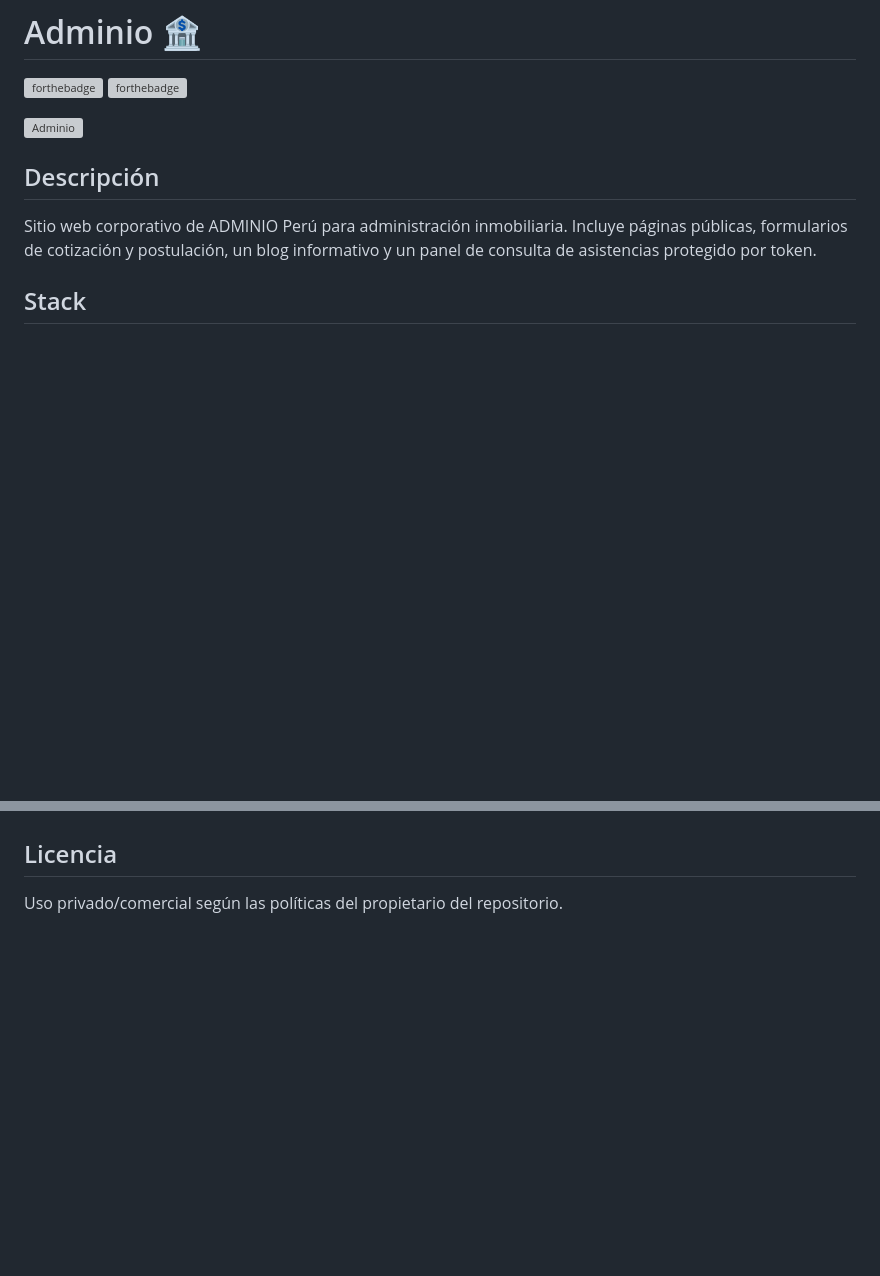
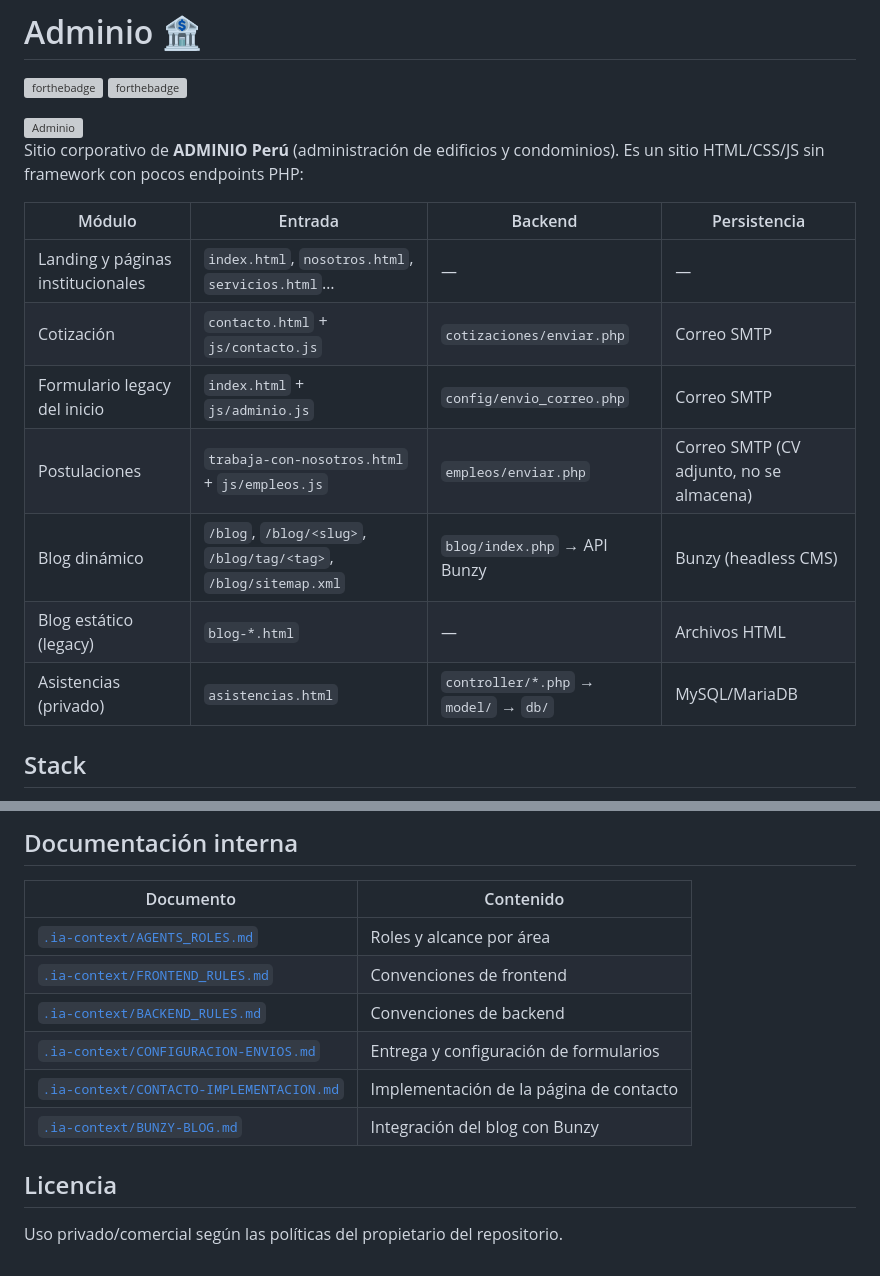
Before and after one commit to phpeitor/adminio, a Markdown page: README.md, 2 parts joined by grey strips. Rendered like a GitHub page; blank space fills up the shorter version; grey boxes are pictures that could not be loaded.

```diff
--- a/README.md
+++ b/README.md
@@ -7,9 +7,17 @@
   <img src="https://adminio.pe/static/adminio-pilares-tecnologia.webp?v=2" alt="Adminio" width="600">
 </a>
 
-## Descripción
+Sitio corporativo de **ADMINIO Perú** (administración de edificios y condominios). Es un sitio HTML/CSS/JS sin framework con pocos endpoints PHP:
 
-Sitio web corporativo de ADMINIO Perú para administración inmobiliaria. Incluye páginas públicas, formularios de cotización y postulación, un blog informativo y un panel de consulta de asistencias protegido por token.
+| Módulo | Entrada | Backend | Persistencia |
+| --- | --- | --- | --- |
+| Landing y páginas institucionales | `index.html`, `nosotros.html`, `servicios.html`… | — | — |
+| Cotización | `contacto.html` + `js/contacto.js` | `cotizaciones/enviar.php` | Correo SMTP |
+| Formulario legacy del inicio | `index.html` + `js/adminio.js` | `config/envio_correo.php` | Correo SMTP |
+| Postulaciones | `trabaja-con-nosotros.html` + `js/empleos.js` | `empleos/enviar.php` | Correo SMTP (CV adjunto, no se almacena) |
+| Blog dinámico | `/blog`, `/blog/<slug>`, `/blog/tag/<tag>`, `/blog/sitemap.xml` | `blog/index.php` → API Bunzy | Bunzy (headless CMS) |
+| Blog estático (legacy) | `blog-*.html` | — | Archivos HTML |
+| Asistencias (privado) | `asistencias.html` | `controller/*.php` → `model/` → `db/` | MySQL/MariaDB |
 
 ## Stack
 
@@ -175,3 +164,13 @@ Las pruebas de integración requieren servidor PHP, credenciales SMTP válidas y
+## Documentación interna
+
+| Documento | Contenido |
+| --- | --- |
+| [`.ia-context/AGENTS_ROLES.md`](.ia-context/AGENTS_ROLES.md) | Roles y alcance por área |
+| [`.ia-context/FRONTEND_RULES.md`](.ia-context/FRONTEND_RULES.md) | Convenciones de frontend |
+| [`.ia-context/BACKEND_RULES.md`](.ia-context/BACKEND_RULES.md) | Convenciones de backend |
+| [`.ia-context/CONFIGURACION-ENVIOS.md`](.ia-context/CONFIGURACION-ENVIOS.md) | Entrega y configuración de formularios |
+| [`.ia-context/CONTACTO-IMPLEMENTACION.md`](.ia-context/CONTACTO-IMPLEMENTACION.md) | Implementación de la página de contacto |
+| [`.ia-context/BUNZY-BLOG.md`](.ia-context/BUNZY-BLOG.md) | Integración del blog con Bunzy |
 
 ## Licencia
 
```
Also changed, not shown: other parts of README.md (+103 -122 lines), .ia-context/BUNZY-BLOG.md (renamed from BUNZY-BLOG.md, +1 -1 lines).
